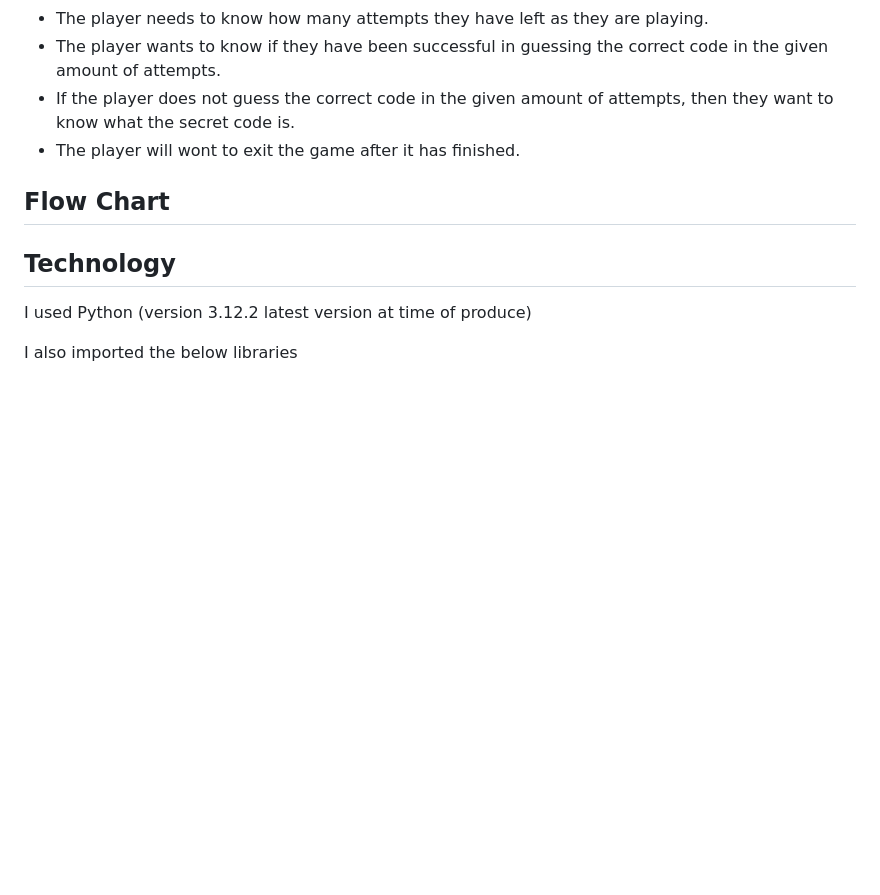
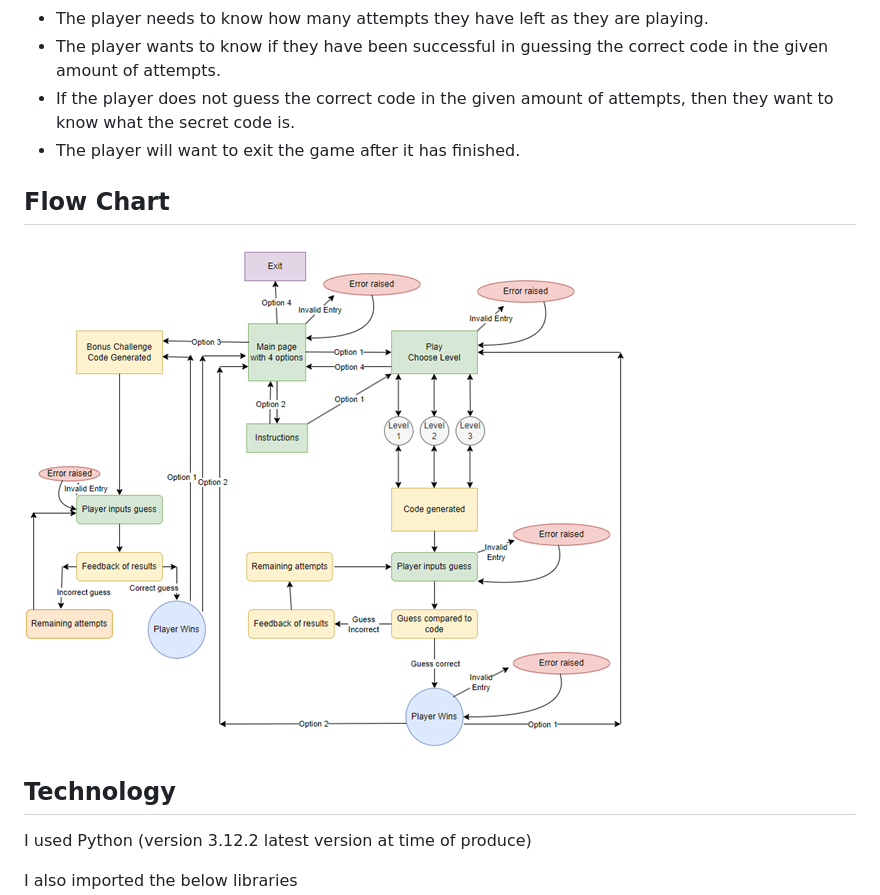
Before and after one commit to helsbels-del/Boss-Brain, a Markdown page: README.md, the part around the change. GitHub-like rendering; pictures changed too: docs/images/BossBrain_Flowchart_Final.png (added); blank space fills up the shorter version.

Commit message:
FEAT: Add flow chart to readme. Also correct spelling mistake.

```diff
--- a/README.md
+++ b/README.md
@@ -19,9 +19,11 @@ The original Mastermind game is suitable for ages 8+. This version of the game w
 - The player needs to know how many attempts they have left as they are playing.
 - The player wants to know if they have been successful in guessing the correct code in the given amount of attempts.
 - If the player does not guess the correct code in the given amount of attempts, then they want to know what the secret code is.
-- The player will wont to exit the game after it has finished.
+- The player will want to exit the game after it has finished.
 
 ## **Flow Chart**
+
+![Flow Chart](docs/images/BossBrain_Flowchart_Final.png)
 
 ## **Technology**
 
```
